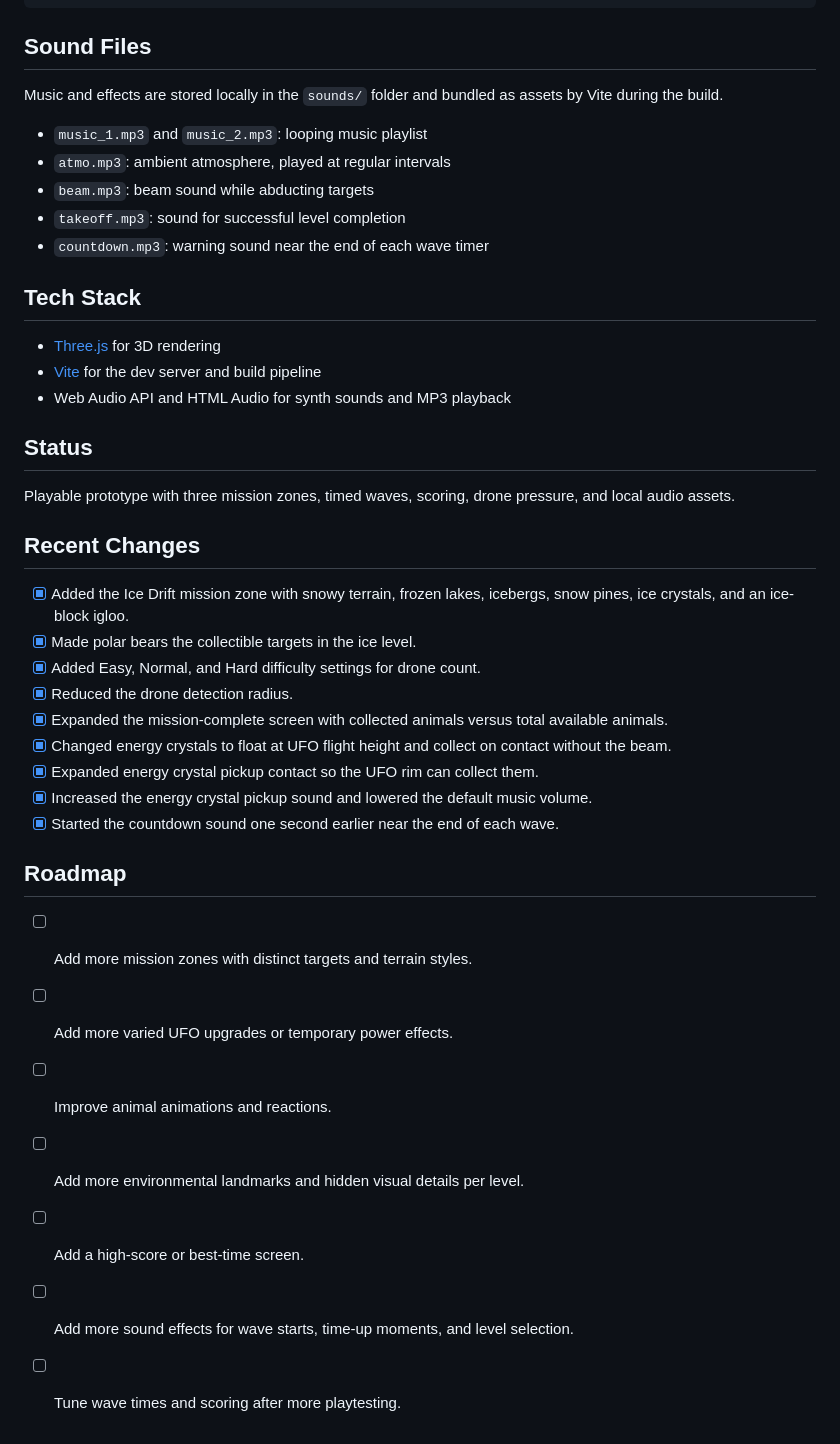
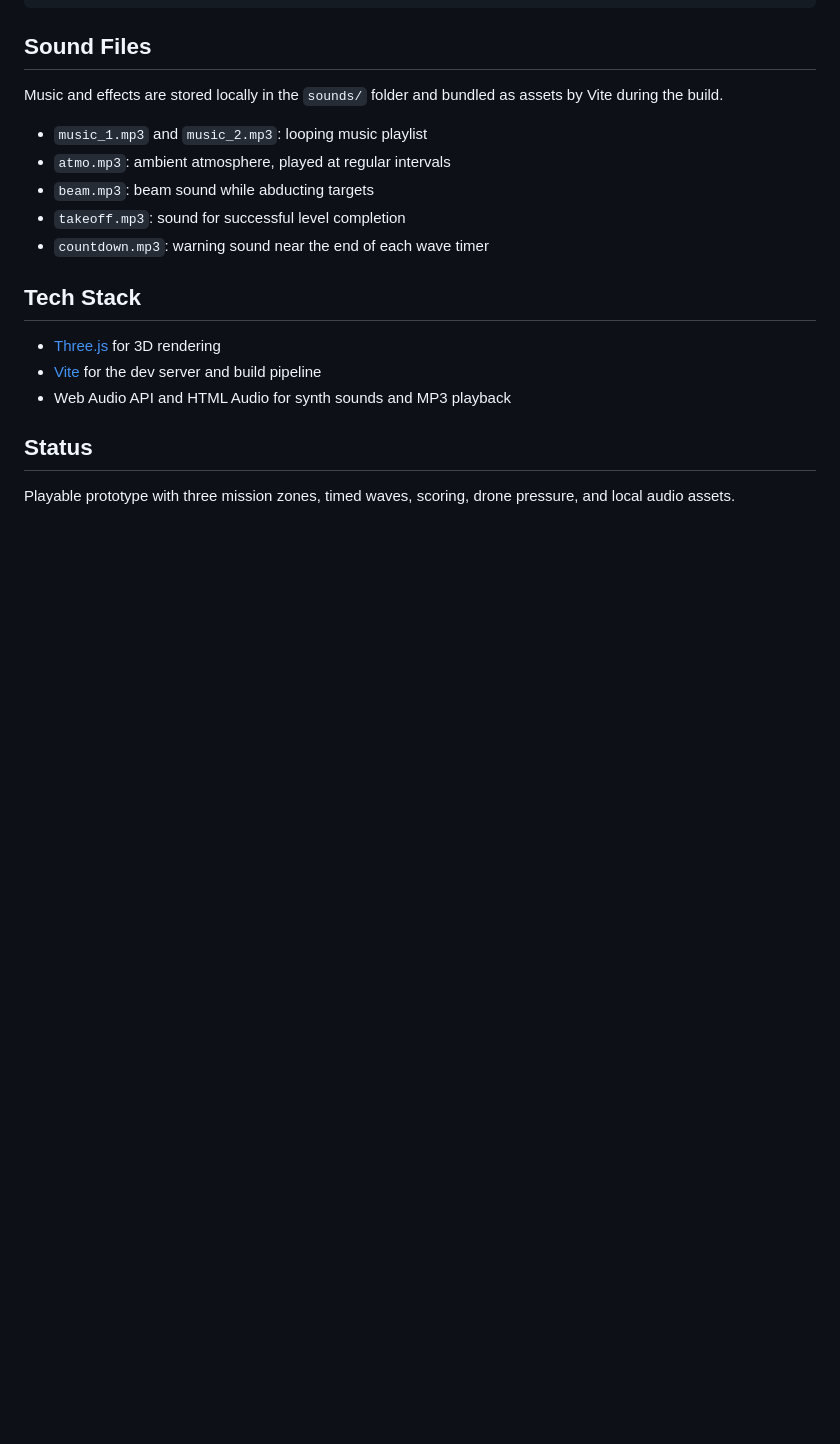
Before and after one commit to Ddave82/Ufo-Cow-Hunt, a Markdown page: README.md, the part around the change. GitHub-like rendering; blank space fills up the shorter version.

Commit message:
Remove README changelog and roadmap

```diff
--- a/README.md
+++ b/README.md
@@ -131,25 +131,3 @@ Music and effects are stored locally in the `sounds/` folder and bundled as asse
 ## Status
 
 Playable prototype with three mission zones, timed waves, scoring, drone pressure, and local audio assets.
-
-## Recent Changes
-
-- [x] Added the Ice Drift mission zone with snowy terrain, frozen lakes, icebergs, snow pines, ice crystals, and an ice-block igloo.
-- [x] Made polar bears the collectible targets in the ice level.
-- [x] Added Easy, Normal, and Hard difficulty settings for drone count.
-- [x] Reduced the drone detection radius.
-- [x] Expanded the mission-complete screen with collected animals versus total available animals.
-- [x] Changed energy crystals to float at UFO flight height and collect on contact without the beam.
-- [x] Expanded energy crystal pickup contact so the UFO rim can collect them.
-- [x] Increased the energy crystal pickup sound and lowered the default music volume.
-- [x] Started the countdown sound one second earlier near the end of each wave.
-
-## Roadmap
-
-- [ ] Add more mission zones with distinct targets and terrain styles.
-- [ ] Add more varied UFO upgrades or temporary power effects.
-- [ ] Improve animal animations and reactions.
-- [ ] Add more environmental landmarks and hidden visual details per level.
-- [ ] Add a high-score or best-time screen.
-- [ ] Add more sound effects for wave starts, time-up moments, and level selection.
-- [ ] Tune wave times and scoring after more playtesting.
```
